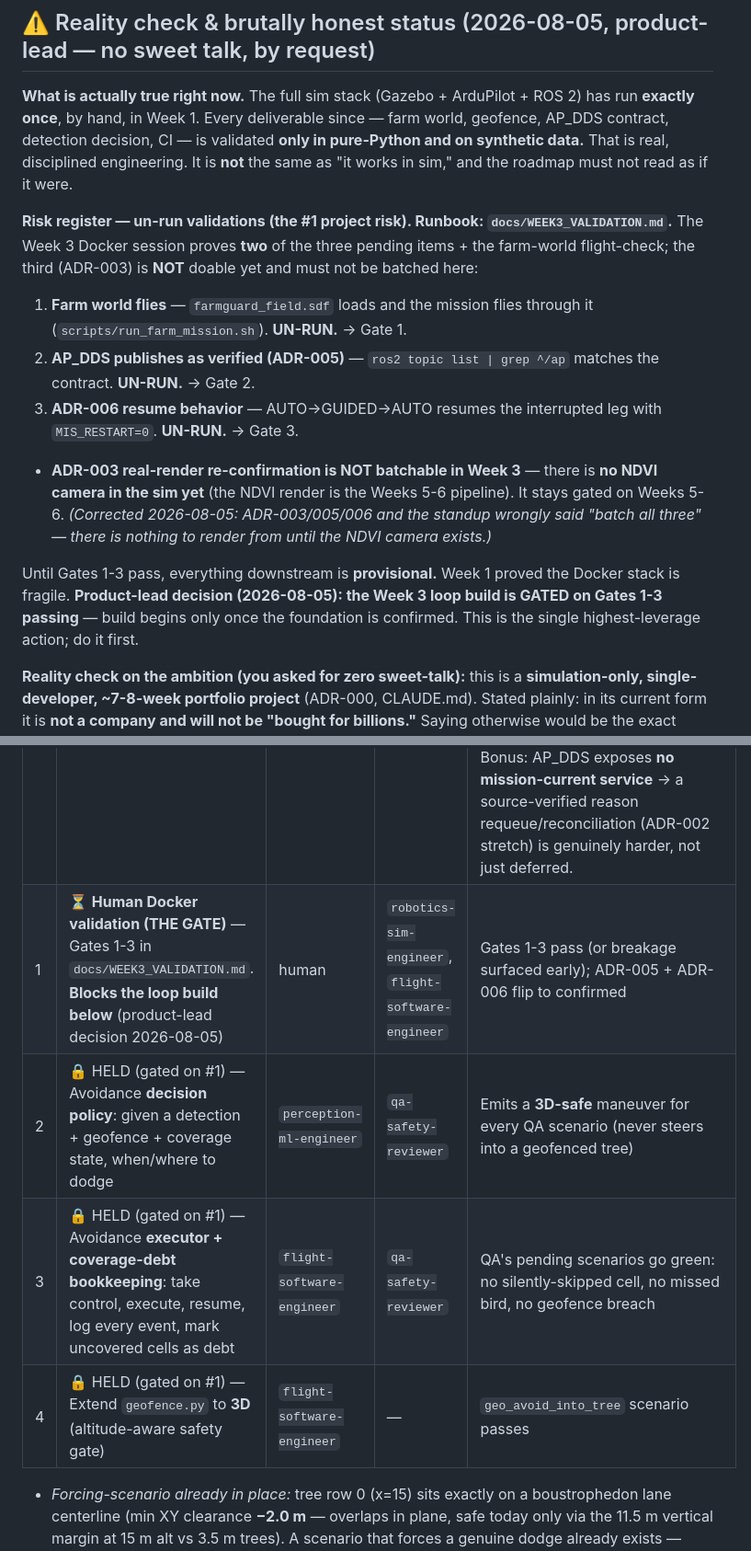
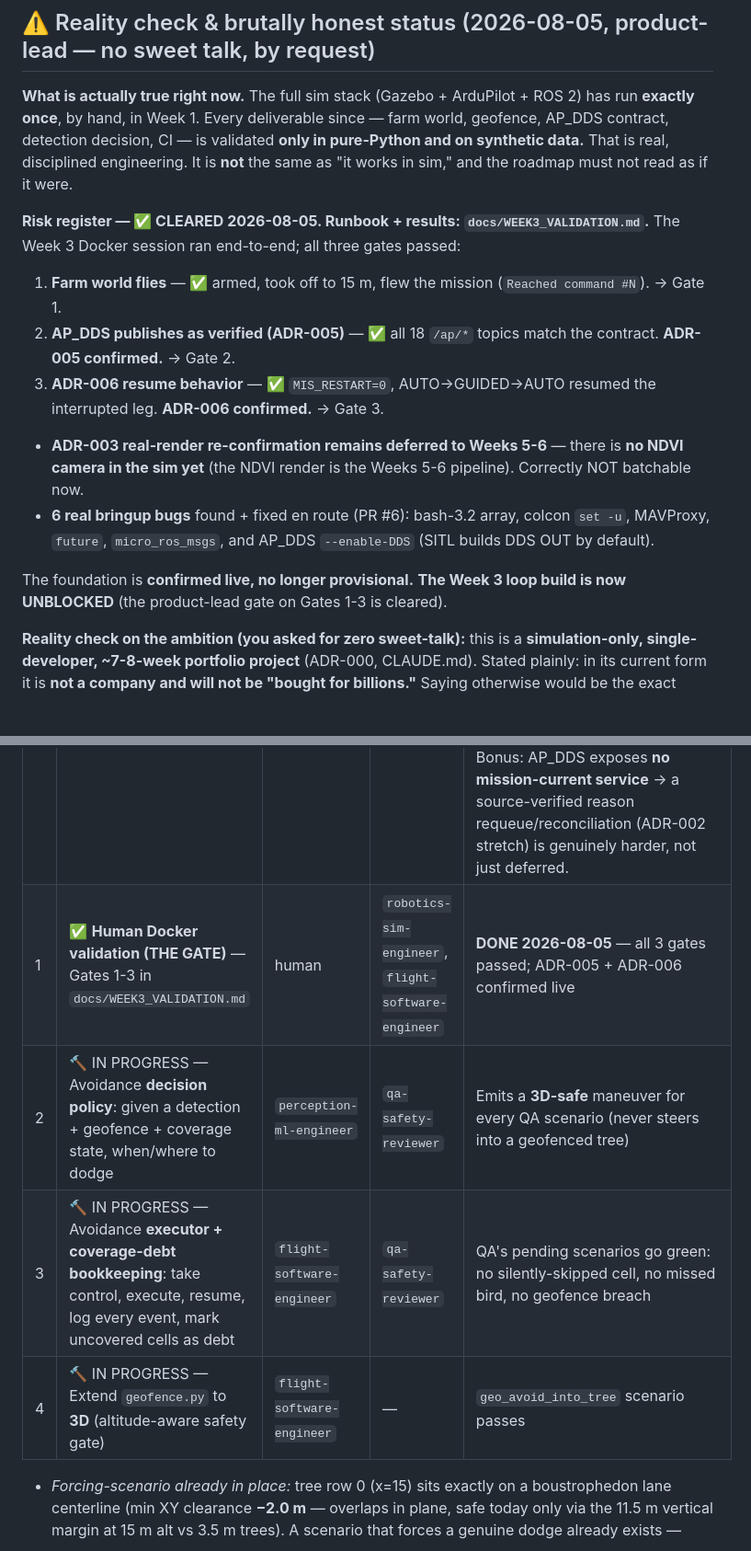
Before and after one commit to vihanpatil/SwathKeeper, a Markdown page: docs/ROADMAP.md, 2 parts joined by grey strips. Shown at 92% size. GitHub-like rendering; blank space fills up the shorter version.

```diff
--- a/docs/ROADMAP.md
+++ b/docs/ROADMAP.md
@@ -18,23 +18,18 @@ once**, by hand, in Week 1. Every deliverable since — farm world, geofence, AP
 decision, CI — is validated **only in pure-Python and on synthetic data.** That is real, disciplined
 engineering. It is **not** the same as "it works in sim," and the roadmap must not read as if it were.
 
-**Risk register — un-run validations (the #1 project risk). Runbook: `docs/WEEK3_VALIDATION.md`.**
-The Week 3 Docker session proves **two** of the three pending items + the farm-world flight-check; the
-third (ADR-003) is **NOT** doable yet and must not be batched here:
-1. **Farm world flies** — `farmguard_field.sdf` loads and the mission flies through it
-   (`scripts/run_farm_mission.sh`). **UN-RUN.** → Gate 1.
-2. **AP_DDS publishes as verified (ADR-005)** — `ros2 topic list | grep ^/ap` matches the contract.
-   **UN-RUN.** → Gate 2.
-3. **ADR-006 resume behavior** — AUTO→GUIDED→AUTO resumes the interrupted leg with `MIS_RESTART=0`.
-   **UN-RUN.** → Gate 3.
-- **ADR-003 real-render re-confirmation is NOT batchable in Week 3** — there is **no NDVI camera in the
-  sim yet** (the NDVI render is the Weeks 5-6 pipeline). It stays gated on Weeks 5-6. _(Corrected
-  2026-08-05: ADR-003/005/006 and the standup wrongly said "batch all three" — there is nothing to
-  render from until the NDVI camera exists.)_
+**Risk register — ✅ CLEARED 2026-08-05. Runbook + results: `docs/WEEK3_VALIDATION.md`.**
+The Week 3 Docker session ran end-to-end; all three gates passed:
+1. **Farm world flies** — ✅ armed, took off to 15 m, flew the mission (`Reached command #N`). → Gate 1.
+2. **AP_DDS publishes as verified (ADR-005)** — ✅ all 18 `/ap/*` topics match the contract. **ADR-005 confirmed.** → Gate 2.
+3. **ADR-006 resume behavior** — ✅ `MIS_RESTART=0`, AUTO→GUIDED→AUTO resumed the interrupted leg. **ADR-006 confirmed.** → Gate 3.
+- **ADR-003 real-render re-confirmation remains deferred to Weeks 5-6** — there is **no NDVI camera in the
+  sim yet** (the NDVI render is the Weeks 5-6 pipeline). Correctly NOT batchable now.
+- **6 real bringup bugs** found + fixed en route (PR #6): bash-3.2 array, colcon `set -u`, MAVProxy,
+  `future`, `micro_ros_msgs`, and AP_DDS `--enable-DDS` (SITL builds DDS OUT by default).
 
-Until Gates 1-3 pass, everything downstream is **provisional.** Week 1 proved the Docker stack is fragile.
-**Product-lead decision (2026-08-05): the Week 3 loop build is GATED on Gates 1-3 passing** — build begins
-only once the foundation is confirmed. This is the single highest-leverage action; do it first.
+The foundation is **confirmed live, no longer provisional.** **The Week 3 loop build is now UNBLOCKED**
+(the product-lead gate on Gates 1-3 is cleared).
 
 **Reality check on the ambition (you asked for zero sweet-talk):** this is a **simulation-only,
 single-developer, ~7-8-week portfolio project** (ADR-000, CLAUDE.md). Stated plainly: in its current
@@ -95,10 +90,10 @@ the interface assumptions were wrong. The portfolio lives or dies on this loop e
 | # | Workstream | Lead | Support | Exit criterion |
 |---|---|---|---|---|
 | 0 | ✅ **ADR-006** — avoidance command interface, verified vs pinned SHA | `tech-lead` | `flight-software-engineer` | **DONE.** Our executor owns the maneuver: AUTO→GUIDED→one **3D-vetted `/ap/cmd_gps_pose`** setpoint (world-ENU, `frame_id="map"`)→GUIDED→AUTO. `MIS_RESTART=0` makes AUTO deterministically resume the interrupted leg to the same next waypoint (no index juggling). Rejected ArduPilot built-in OA (would move the reactive decision into the autopilot — deletes the differentiator). Source-verified @ pinned SHA; ACCEPTED (confirmation-pending: live resume needs the Docker run). Bonus: AP_DDS exposes **no mission-current service** → a source-verified reason requeue/reconciliation (ADR-002 stretch) is genuinely harder, not just deferred. |
-| 1 | ⏳ **Human Docker validation (THE GATE)** — Gates 1-3 in `docs/WEEK3_VALIDATION.md`. **Blocks the loop build below** (product-lead decision 2026-08-05) | human | `robotics-sim-engineer`, `flight-software-engineer` | Gates 1-3 pass (or breakage surfaced early); ADR-005 + ADR-006 flip to confirmed |
-| 2 | 🔒 HELD (gated on #1) — Avoidance **decision policy**: given a detection + geofence + coverage state, when/where to dodge | `perception-ml-engineer` | `qa-safety-reviewer` | Emits a **3D-safe** maneuver for every QA scenario (never steers into a geofenced tree) |
-| 3 | 🔒 HELD (gated on #1) — Avoidance **executor + coverage-debt bookkeeping**: take control, execute, resume, log every event, mark uncovered cells as debt | `flight-software-engineer` | `qa-safety-reviewer` | QA's pending scenarios go green: no silently-skipped cell, no missed bird, no geofence breach |
-| 4 | 🔒 HELD (gated on #1) — Extend `geofence.py` to **3D** (altitude-aware safety gate) | `flight-software-engineer` | — | `geo_avoid_into_tree` scenario passes |
+| 1 | ✅ **Human Docker validation (THE GATE)** — Gates 1-3 in `docs/WEEK3_VALIDATION.md` | human | `robotics-sim-engineer`, `flight-software-engineer` | **DONE 2026-08-05** — all 3 gates passed; ADR-005 + ADR-006 confirmed live |
+| 2 | 🔨 IN PROGRESS — Avoidance **decision policy**: given a detection + geofence + coverage state, when/where to dodge | `perception-ml-engineer` | `qa-safety-reviewer` | Emits a **3D-safe** maneuver for every QA scenario (never steers into a geofenced tree) |
+| 3 | 🔨 IN PROGRESS — Avoidance **executor + coverage-debt bookkeeping**: take control, execute, resume, log every event, mark uncovered cells as debt | `flight-software-engineer` | `qa-safety-reviewer` | QA's pending scenarios go green: no silently-skipped cell, no missed bird, no geofence breach |
+| 4 | 🔨 IN PROGRESS — Extend `geofence.py` to **3D** (altitude-aware safety gate) | `flight-software-engineer` | — | `geo_avoid_into_tree` scenario passes |
 
 - _Forcing-scenario already in place:_ tree row 0 (x=15) sits exactly on a boustrophedon lane centerline
   (min XY clearance **−2.0 m** — overlaps in plane, safe today only via the 11.5 m vertical margin at 15 m
```
Also changed, not shown: docs/DECISIONS.md (+15 -5 lines), docs/WEEK3_VALIDATION.md (+9 -2 lines).
